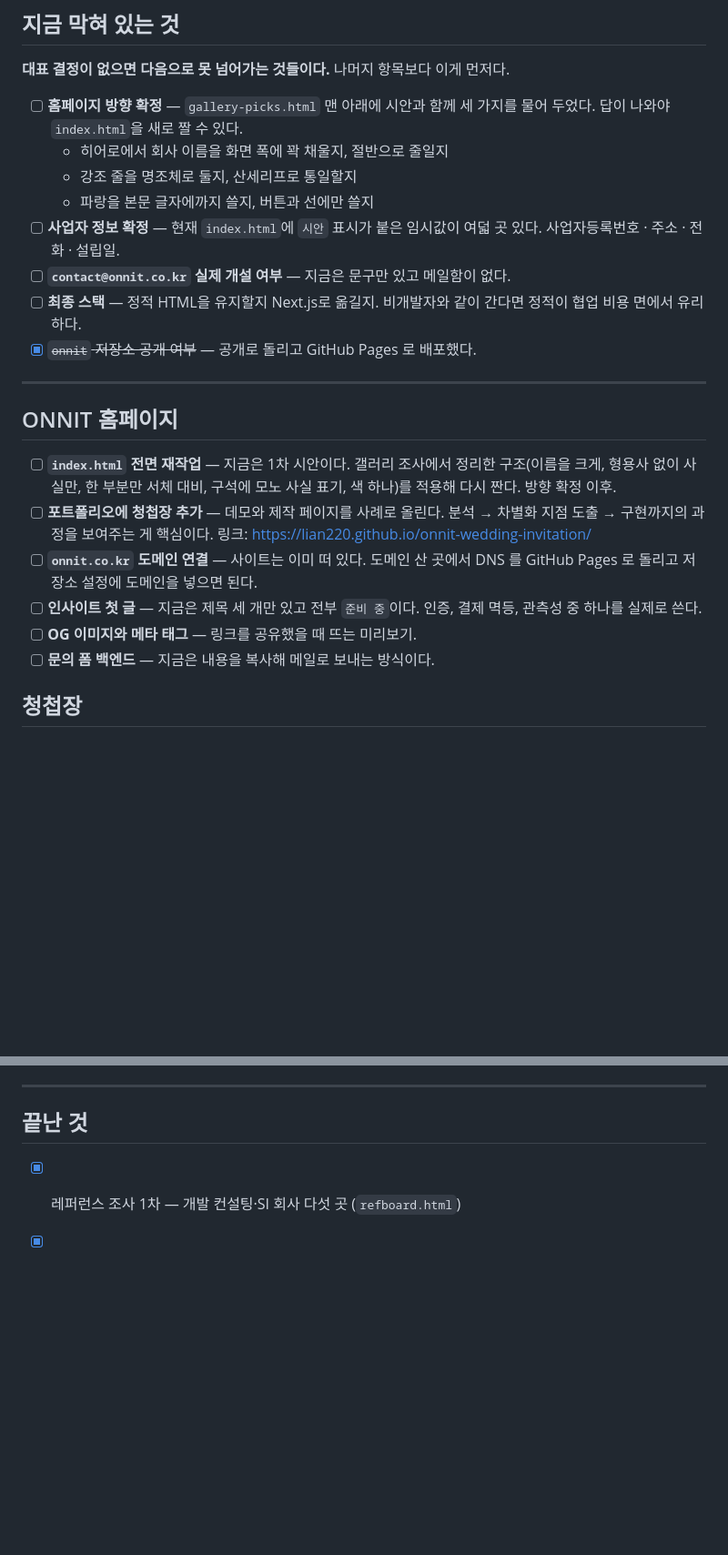
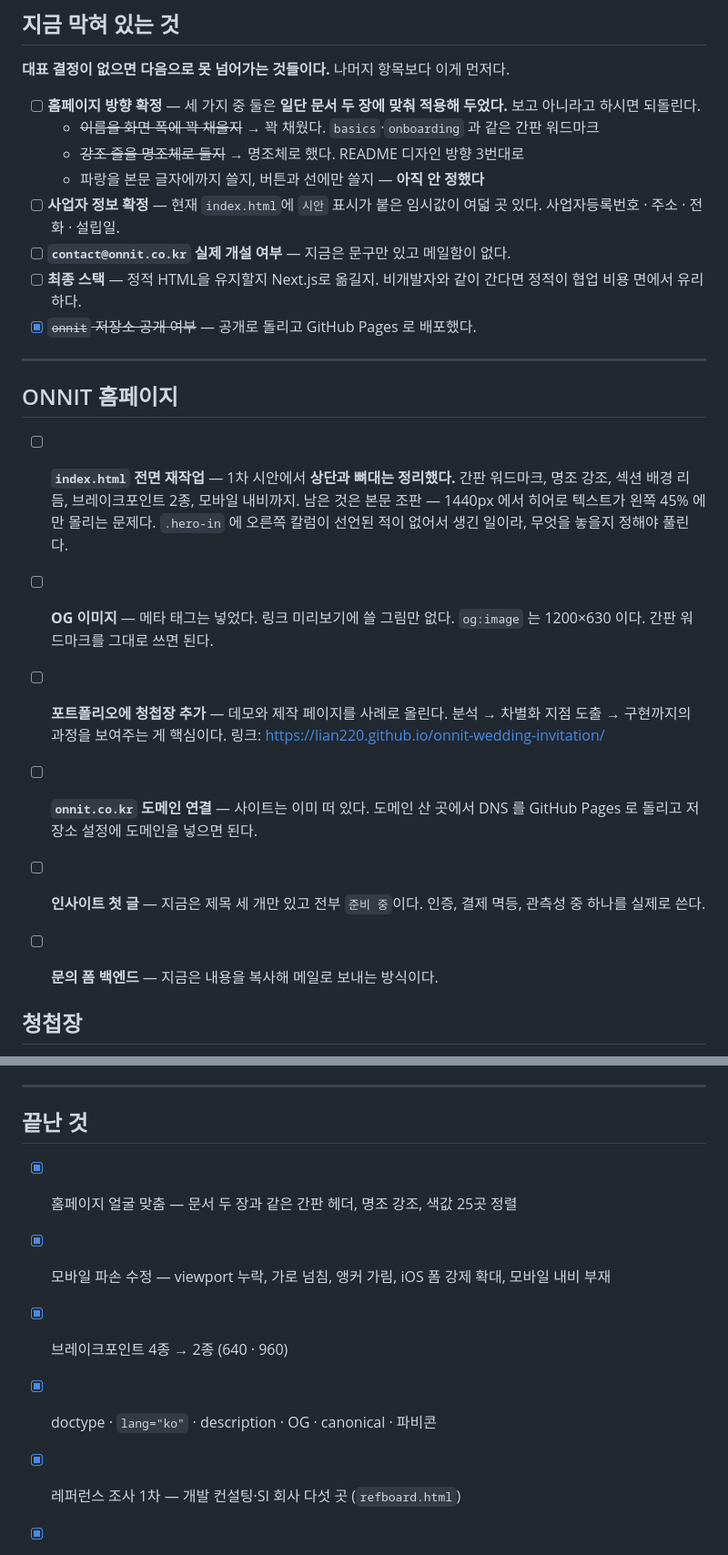
Before and after one commit to lian220/onnit, a Markdown page: TODO.md, 2 parts joined by grey strips. Shown at 91% size. Rendered like a GitHub page; blank space fills up the shorter version.

Commit message:
docs: TODO 를 이번 작업 결과에 맞춰 갱신
방향 미확정 항목 셋 중 둘(이름 크기, 명조체)은 문서 두 장에 맞춰
일단 적용해 둔 상태라 그렇게 표기했다. 되돌릴 수 있다.

Co-Authored-By: Claude Opus 5 (1M context) <noreply@anthropic.com>
Claude-Session: https://claude.ai/code/session_013uYp5w7Nz1re4U3gjukYSB

```diff
--- a/TODO.md
+++ b/TODO.md
@@ -6,11 +6,11 @@
 
 **대표 결정이 없으면 다음으로 못 넘어가는 것들이다.** 나머지 항목보다 이게 먼저다.
 
-- [ ] **홈페이지 방향 확정** — `gallery-picks.html` 맨 아래에 시안과 함께 세 가지를 물어 두었다.
-  답이 나와야 `index.html`을 새로 짤 수 있다.
-  - 히어로에서 회사 이름을 화면 폭에 꽉 채울지, 절반으로 줄일지
-  - 강조 줄을 명조체로 둘지, 산세리프로 통일할지
-  - 파랑을 본문 글자에까지 쓸지, 버튼과 선에만 쓸지
+- [ ] **홈페이지 방향 확정** — 세 가지 중 둘은 **일단 문서 두 장에 맞춰 적용해 두었다.**
+  보고 아니라고 하시면 되돌린다.
+  - ~~이름을 화면 폭에 꽉 채울지~~ → 꽉 채웠다. `basics`·`onboarding` 과 같은 간판 워드마크
+  - ~~강조 줄을 명조체로 둘지~~ → 명조체로 했다. README 디자인 방향 3번대로
+  - 파랑을 본문 글자에까지 쓸지, 버튼과 선에만 쓸지 — **아직 안 정했다**
 - [ ] **사업자 정보 확정** — 현재 `index.html`에 `시안` 표시가 붙은 임시값이 여덟 곳 있다.
   사업자등록번호 · 주소 · 전화 · 설립일.
 - [ ] **`contact@onnit.co.kr` 실제 개설 여부** — 지금은 문구만 있고 메일함이 없다.
@@ -22,9 +22,14 @@
 
 ## ONNIT 홈페이지
 
-- [ ] **`index.html` 전면 재작업** — 지금은 1차 시안이다.
-  갤러리 조사에서 정리한 구조(이름을 크게, 형용사 없이 사실만, 한 부분만 서체 대비,
-  구석에 모노 사실 표기, 색 하나)를 적용해 다시 짠다. 방향 확정 이후.
+- [ ] **`index.html` 전면 재작업** — 1차 시안에서 **상단과 뼈대는 정리했다.**
+  간판 워드마크, 명조 강조, 섹션 배경 리듬, 브레이크포인트 2종, 모바일 내비까지.
+  남은 것은 본문 조판 — 1440px 에서 히어로 텍스트가 왼쪽 45% 에만 몰리는 문제다.
+  `.hero-in` 에 오른쪽 칼럼이 선언된 적이 없어서 생긴 일이라, 무엇을 놓을지
+  정해야 풀린다.
+
+- [ ] **OG 이미지** — 메타 태그는 넣었다. 링크 미리보기에 쓸 그림만 없다.
+  `og:image` 는 1200×630 이다. 간판 워드마크를 그대로 쓰면 된다.
 - [ ] **포트폴리오에 청첩장 추가** — 데모와 제작 페이지를 사례로 올린다.
   분석 → 차별화 지점 도출 → 구현까지의 과정을 보여주는 게 핵심이다.
   링크: https://lian220.github.io/onnit-wedding-invitation/
@@ -32,7 +37,6 @@
   도메인 산 곳에서 DNS 를 GitHub Pages 로 돌리고 저장소 설정에 도메인을 넣으면 된다.
 - [ ] **인사이트 첫 글** — 지금은 제목 세 개만 있고 전부 `준비 중`이다.
   인증, 결제 멱등, 관측성 중 하나를 실제로 쓴다.
-- [ ] **OG 이미지와 메타 태그** — 링크를 공유했을 때 뜨는 미리보기.
 - [ ] **문의 폼 백엔드** — 지금은 내용을 복사해 메일로 보내는 방식이다.
 
 ## 청첩장
@@ -70,6 +74,11 @@
 
 ## 끝난 것
 
+- [x] 홈페이지 얼굴 맞춤 — 문서 두 장과 같은 간판 헤더, 명조 강조, 색값 25곳 정렬
+- [x] 모바일 파손 수정 — viewport 누락, 가로 넘침, 앵커 가림, iOS 폼 강제 확대, 모바일 내비 부재
+- [x] 브레이크포인트 4종 → 2종 (640 · 960)
+- [x] doctype · `lang="ko"` · description · OG · canonical · 파비콘
+
 - [x] 레퍼런스 조사 1차 — 개발 컨설팅·SI 회사 다섯 곳 (`refboard.html`)
 - [x] 레퍼런스 조사 2차 — Landbook·Awwwards·Recent에서 넷 (`gallery-picks.html`)
 - [x] 홈페이지 1차 시안 (`index.html`) — 방향 확정 전 초안
```
